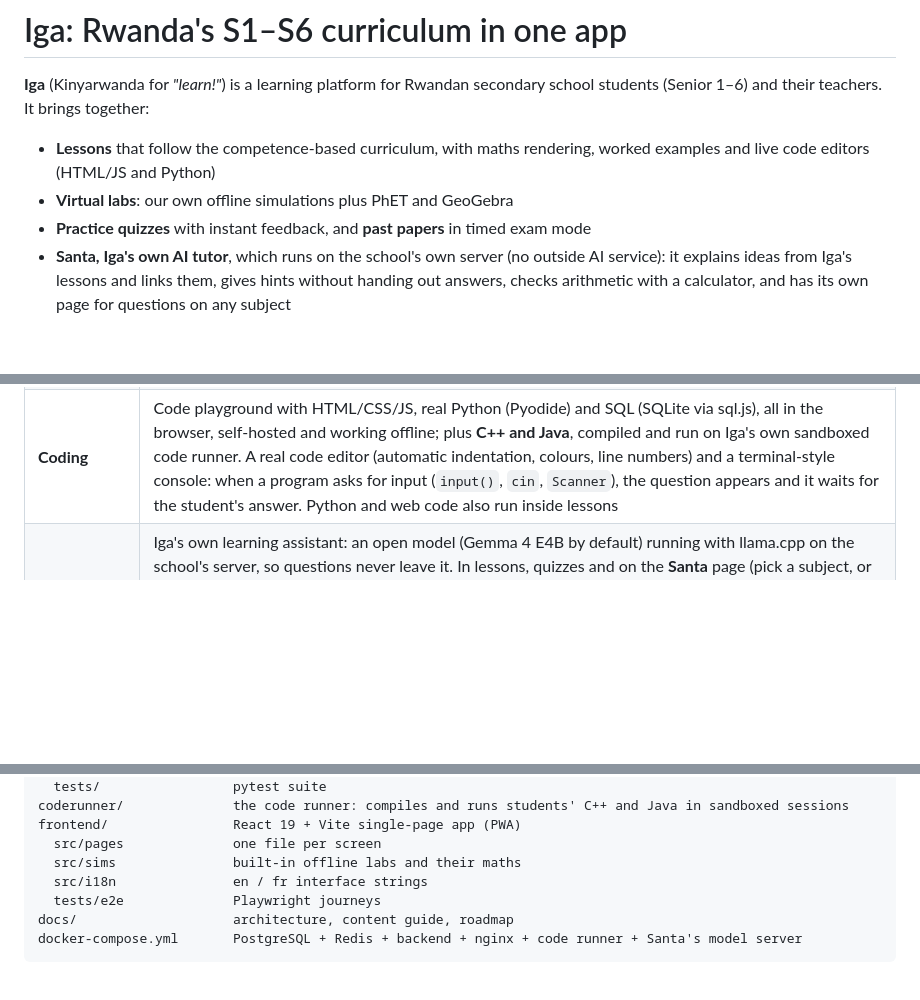
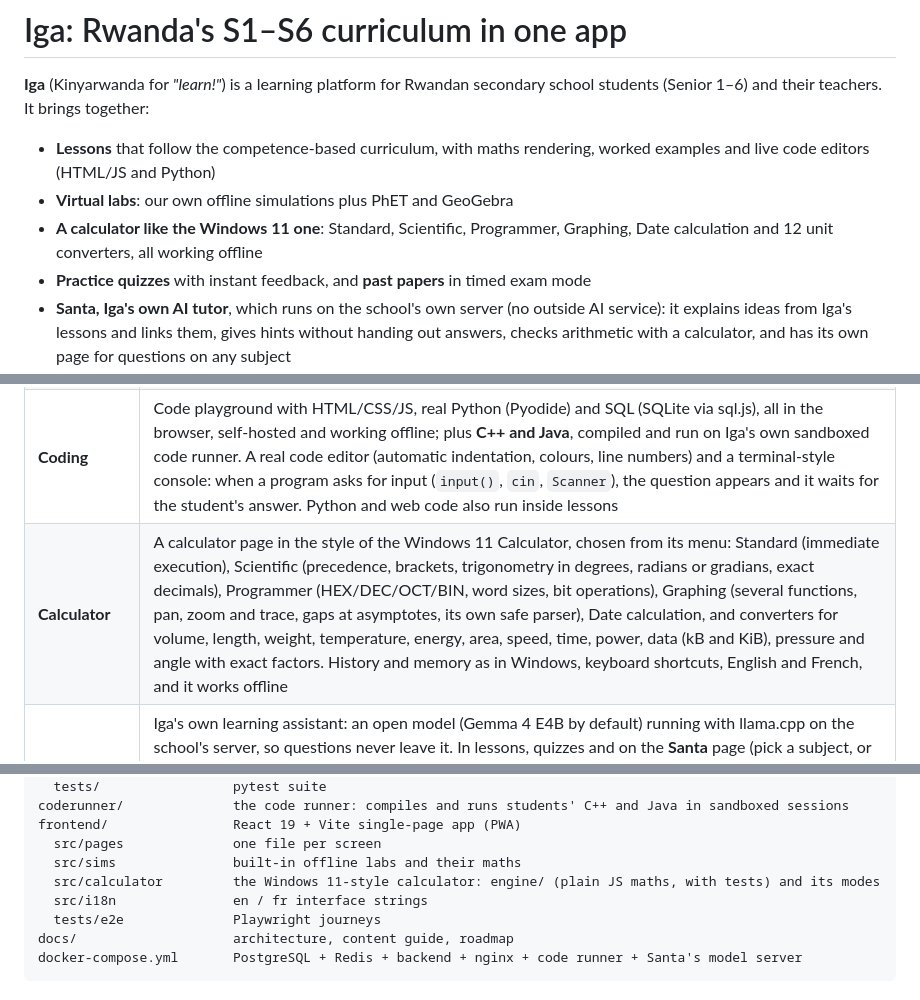
Before and after one commit to KARMA-debug-CODE/Iga-app, a Markdown page: README.md, 3 parts joined by grey strips. Drawn GitHub-style; blank space fills up the shorter version.

Commit message:
README: the calculator page and where its code lives
Co-Authored-By: Claude Opus 5.5 <noreply@anthropic.com>
Claude-Session: https://claude.ai/code/session_013oGCxbyk2MeA2orj2puVnf

```diff
--- a/README.md
+++ b/README.md
@@ -4,6 +4,7 @@
 
 - **Lessons** that follow the competence-based curriculum, with maths rendering, worked examples and live code editors (HTML/JS and Python)
 - **Virtual labs**: our own offline simulations plus PhET and GeoGebra
+- **A calculator like the Windows 11 one**: Standard, Scientific, Programmer, Graphing, Date calculation and 12 unit converters, all working offline
 - **Practice quizzes** with instant feedback, and **past papers** in timed exam mode
 - **Santa, Iga's own AI tutor**, which runs on the school's own server (no outside AI service): it explains ideas from Iga's lessons and links them, gives hints without handing out answers, checks arithmetic with a calculator, and has its own page for questions on any subject
 - **Books on every lesson and unit**: the official REB student's book for that subject and grade, plus free open textbooks
@@ -25,6 +26,7 @@ It is mobile-first, installable as an app (PWA), works in **English and French**
 | **Curriculum** | 16 subjects (all core O- and A-level subjects, with ICT for everyone and Computer Science for the MCE and MPC combinations), a 398-unit S1–S6 outline, 39 complete lessons (each with a practice quiz) across maths, sciences, ICT, languages and humanities, all 39 also in French, French unit titles, and resources (with a link to the REB e-learning portal) |
 | **Labs** | 4 built-in offline labs (projectile motion, function grapher, Ohm's law circuit, market equilibrium), 32 PhET simulations, 3 GeoGebra apps. Heavy sims only load when a student taps *Launch*, which saves mobile data |
 | **Coding** | Code playground with HTML/CSS/JS, real Python (Pyodide) and SQL (SQLite via sql.js), all in the browser, self-hosted and working offline; plus **C++ and Java**, compiled and run on Iga's own sandboxed code runner. A real code editor (automatic indentation, colours, line numbers) and a terminal-style console: when a program asks for input (`input()`, `cin`, `Scanner`), the question appears and it waits for the student's answer. Python and web code also run inside lessons |
+| **Calculator** | A calculator page in the style of the Windows 11 Calculator, chosen from its menu: Standard (immediate execution), Scientific (precedence, brackets, trigonometry in degrees, radians or gradians, exact decimals), Programmer (HEX/DEC/OCT/BIN, word sizes, bit operations), Graphing (several functions, pan, zoom and trace, gaps at asymptotes, its own safe parser), Date calculation, and converters for volume, length, weight, temperature, energy, area, speed, time, power, data (kB and KiB), pressure and angle with exact factors. History and memory as in Windows, keyboard shortcuts, English and French, and it works offline |
 | **Santa (AI tutor)** | Iga's own learning assistant: an open model (Gemma 4 E4B by default) running with llama.cpp on the school's server, so questions never leave it. In lessons, quizzes and on the **Santa** page (pick a subject, or ask about anything you study). Answers appear as they are written, are grounded in passages from Iga's own lessons (linked under each answer), use a calculator for arithmetic, and come in English or French. The server controls the context: Santa is switched off everywhere while a student has an exam or timed test running, never sees answers before the student may, and is rate-limited. Without its model (not installed, or still starting) Santa answers with the best matching lesson passages. See [Santa](#santa-igas-own-ai-tutor) |
 | **Books** | Every lesson lists the official REB student's book for its subject and grade (with the unit to look for) and free open textbooks (OpenStax, Standard Ebooks, CS Field Guide, Think Java…); units without an Iga lesson point to the textbook. Books are links, kept in `content/books.json`; `check_book_links` finds links that have moved |
 | **Offline** | Save a unit for offline use (lessons, maths fonts, built-in labs); the app opens without a connection for a student who logged in before, and logging out clears the saved pages on shared computers |
@@ -168,6 +170,7 @@ coderunner/              the code runner: compiles and runs students' C++ and Ja
 frontend/                React 19 + Vite single-page app (PWA)
   src/pages              one file per screen
   src/sims               built-in offline labs and their maths
+  src/calculator         the Windows 11-style calculator: engine/ (plain JS maths, with tests) and its modes
   src/i18n               en / fr interface strings
   tests/e2e              Playwright journeys
 docs/                    architecture, content guide, roadmap
```
